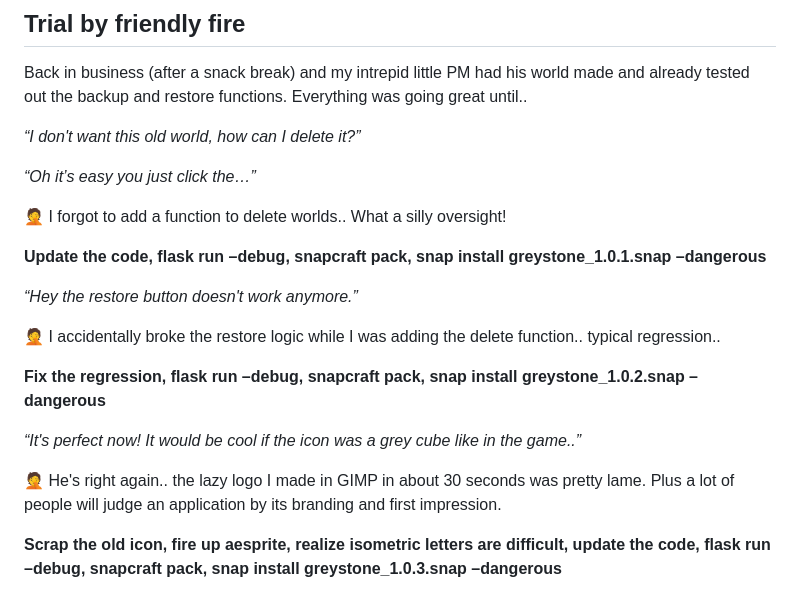
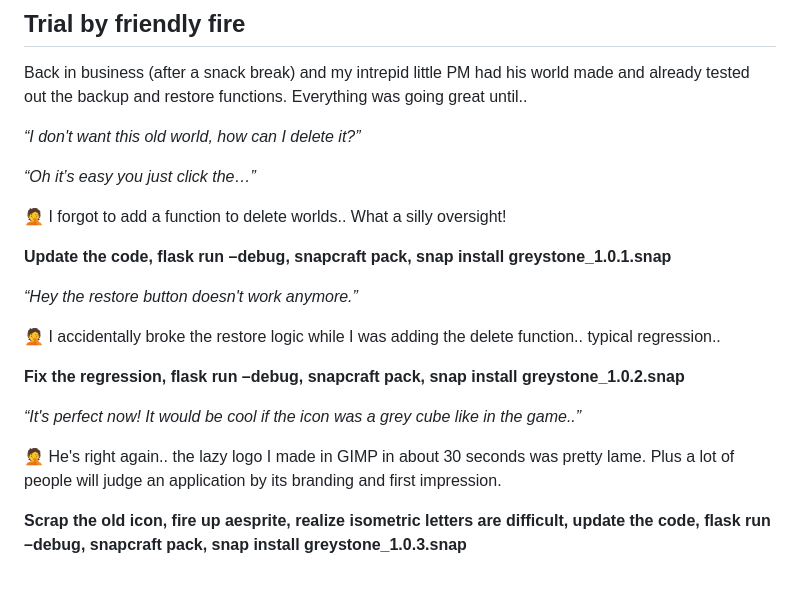
Before and after one commit to aaronprisk/aaronprisk.com, a Markdown page: _posts/2026-08-25-my-10-year-old-product-manager.md, the part around one of its changes. GitHub-like rendering.

Commit message:
Published entry via Walden: 2026-08-25-my-10-year-old-product-manager.md

```diff
--- a/_posts/2026-08-25-my-10-year-old-product-manager.md
+++ b/_posts/2026-08-25-my-10-year-old-product-manager.md
@@ -47,19 +47,19 @@ Back in business (after a snack break) and my intrepid little PM had his world m
 
 🤦 I forgot to add a function to delete worlds.. What a silly oversight!
 
-**Update the code, flask run –debug, snapcraft pack, snap install greystone_1.0.1.snap –dangerous**
+**Update the code, flask run –debug, snapcraft pack, snap install greystone_1.0.1.snap**
 
 *“Hey the restore button doesn't work anymore.”*
 
 🤦 I accidentally broke the restore logic while I was adding the delete function.. typical regression..
 
-**Fix the regression, flask run –debug, snapcraft pack, snap install greystone_1.0.2.snap –dangerous**
+**Fix the regression, flask run –debug, snapcraft pack, snap install greystone_1.0.2.snap**
 
 *“It's perfect now! It would be cool if the icon was a grey cube like in the game..”*
 
 🤦 He's right again.. the lazy logo I made in GIMP in about 30 seconds was pretty lame. Plus a lot of people will judge an application by its branding and first impression.
 
-**Scrap the old icon, fire up aesprite, realize isometric letters are difficult, update the code, flask run –debug, snapcraft pack, snap install greystone_1.0.3.snap –dangerous**
+**Scrap the old icon, fire up aesprite, realize isometric letters are difficult, update the code, flask run –debug, snapcraft pack, snap install greystone_1.0.3.snap**
 
 ![Image Description](/img/asset-1787693908289.png)
 
```
Also changed, not shown: other parts of _posts/2026-08-25-my-10-year-old-product-manager.md (+1 -1 lines).
